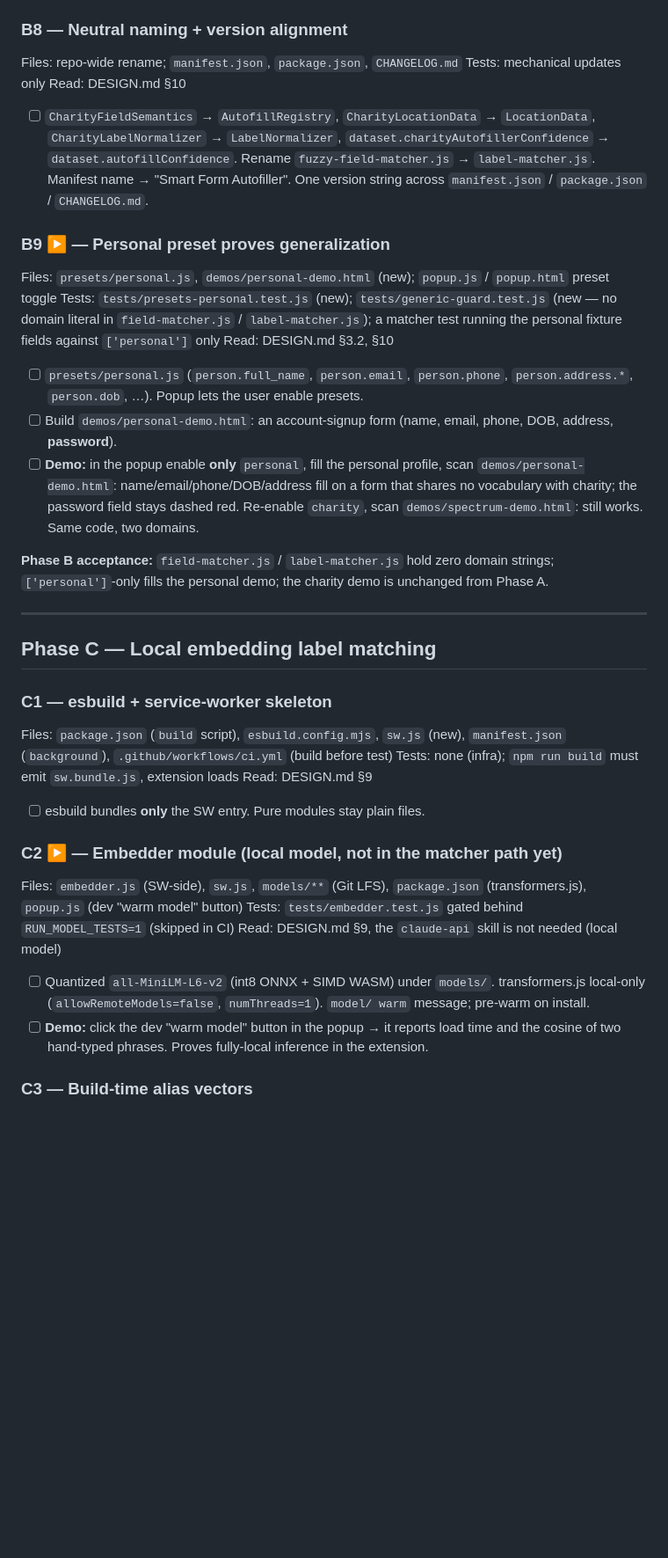
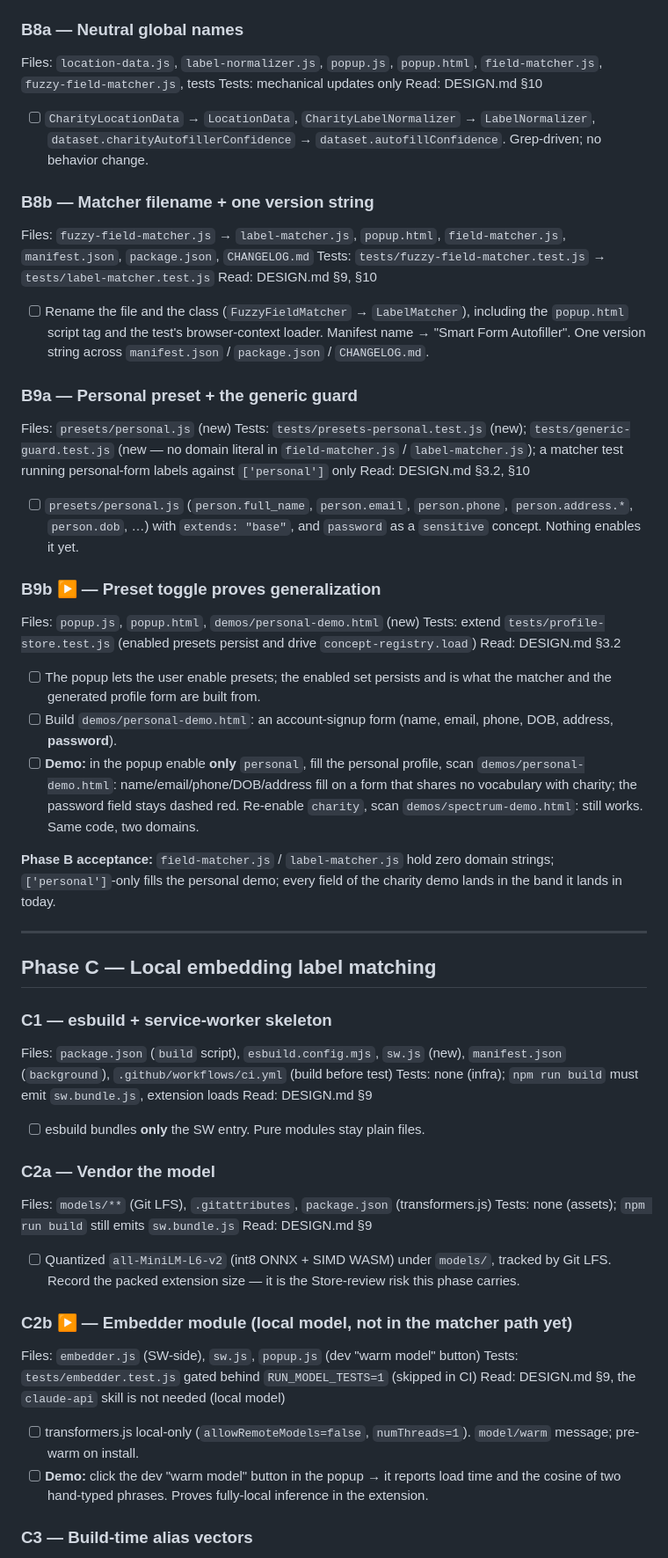
Before and after one commit to craigscornerdev/form-autofiller, a Markdown page: TODO.md, the part around one of its changes. Shown at 88% size. Rendered like a GitHub page; blank space fills up the shorter version.

```diff
--- a/TODO.md
+++ b/TODO.md
@@ -115,26 +122,42 @@ Read: DESIGN.md §3.3, `popup.js`
   Edit a value, Save, reopen: it persists. Scan `demos/spectrum-demo.html`:
   still fills correctly from the generated store.
 
-### B8 — Neutral naming + version alignment
-Files: repo-wide rename; `manifest.json`, `package.json`, `CHANGELOG.md`
+### B8a — Neutral global names
+Files: `location-data.js`, `label-normalizer.js`, `popup.js`, `popup.html`,
+`field-matcher.js`, `fuzzy-field-matcher.js`, tests
 Tests: mechanical updates only
 Read: DESIGN.md §10
-- [ ] `CharityFieldSemantics` → `AutofillRegistry`, `CharityLocationData` →
-  `LocationData`, `CharityLabelNormalizer` → `LabelNormalizer`,
-  `dataset.charityAutofillerConfidence` → `dataset.autofillConfidence`. Rename
-  `fuzzy-field-matcher.js` → `label-matcher.js`. Manifest name → "Smart Form
-  Autofiller". One version string across `manifest.json` / `package.json` /
-  `CHANGELOG.md`.
+- [ ] `CharityLocationData` → `LocationData`, `CharityLabelNormalizer` →
+  `LabelNormalizer`, `dataset.charityAutofillerConfidence` →
+  `dataset.autofillConfidence`. Grep-driven; no behavior change.
 
-### B9 ▶ — Personal preset proves generalization
-Files: `presets/personal.js`, `demos/personal-demo.html` (new); `popup.js` /
-`popup.html` preset toggle
+### B8b — Matcher filename + one version string
+Files: `fuzzy-field-matcher.js` → `label-matcher.js`, `popup.html`,
+`field-matcher.js`, `manifest.json`, `package.json`, `CHANGELOG.md`
+Tests: `tests/fuzzy-field-matcher.test.js` → `tests/label-matcher.test.js`
+Read: DESIGN.md §9, §10
+- [ ] Rename the file and the class (`FuzzyFieldMatcher` → `LabelMatcher`),
+  including the `popup.html` script tag and the test's browser-context loader.
+  Manifest name → "Smart Form Autofiller". One version string across
+  `manifest.json` / `package.json` / `CHANGELOG.md`.
+
+### B9a — Personal preset + the generic guard
+Files: `presets/personal.js` (new)
 Tests: `tests/presets-personal.test.js` (new); `tests/generic-guard.test.js`
 (new — no domain literal in `field-matcher.js` / `label-matcher.js`); a matcher
-test running the personal fixture fields against `['personal']` only
+test running personal-form labels against `['personal']` only
 Read: DESIGN.md §3.2, §10
 - [ ] `presets/personal.js` (`person.full_name`, `person.email`, `person.phone`,
-  `person.address.*`, `person.dob`, …). Popup lets the user enable presets.
+  `person.address.*`, `person.dob`, …) with `extends: "base"`, and `password` as
+  a `sensitive` concept. Nothing enables it yet.
+
+### B9b ▶ — Preset toggle proves generalization
+Files: `popup.js`, `popup.html`, `demos/personal-demo.html` (new)
+Tests: extend `tests/profile-store.test.js` (enabled presets persist and drive
+`concept-registry.load`)
+Read: DESIGN.md §3.2
+- [ ] The popup lets the user enable presets; the enabled set persists and is
+  what the matcher and the generated profile form are built from.
 - [ ] Build `demos/personal-demo.html`: an account-signup form (name, email,
   phone, DOB, address, **password**).
 - [ ] **Demo:** in the popup enable **only** `personal`, fill the personal
@@ -144,8 +167,8 @@ Read: DESIGN.md §3.2, §10
   code, two domains.
 
 **Phase B acceptance:** `field-matcher.js` / `label-matcher.js` hold zero domain
-strings; `['personal']`-only fills the personal demo; the charity demo is
-unchanged from Phase A.
+strings; `['personal']`-only fills the personal demo; every field of the charity
+demo lands in the band it lands in today.
 
 ---
 
@@ -158,14 +181,20 @@ Tests: none (infra); `npm run build` must emit `sw.bundle.js`, extension loads
 Read: DESIGN.md §9
 - [ ] esbuild bundles **only** the SW entry. Pure modules stay plain files.
 
-### C2 ▶ — Embedder module (local model, not in the matcher path yet)
-Files: `embedder.js` (SW-side), `sw.js`, `models/**` (Git LFS), `package.json`
-(transformers.js), `popup.js` (dev "warm model" button)
+### C2a — Vendor the model
+Files: `models/**` (Git LFS), `.gitattributes`, `package.json` (transformers.js)
+Tests: none (assets); `npm run build` still emits `sw.bundle.js`
+Read: DESIGN.md §9
+- [ ] Quantized `all-MiniLM-L6-v2` (int8 ONNX + SIMD WASM) under `models/`,
+  tracked by Git LFS. Record the packed extension size — it is the Store-review
+  risk this phase carries.
+
+### C2b ▶ — Embedder module (local model, not in the matcher path yet)
+Files: `embedder.js` (SW-side), `sw.js`, `popup.js` (dev "warm model" button)
 Tests: `tests/embedder.test.js` gated behind `RUN_MODEL_TESTS=1` (skipped in CI)
 Read: DESIGN.md §9, the `claude-api` skill is not needed (local model)
-- [ ] Quantized `all-MiniLM-L6-v2` (int8 ONNX + SIMD WASM) under `models/`.
-  transformers.js local-only (`allowRemoteModels=false`, `numThreads=1`). `model/
-  warm` message; pre-warm on install.
+- [ ] transformers.js local-only (`allowRemoteModels=false`, `numThreads=1`).
+  `model/warm` message; pre-warm on install.
 - [ ] **Demo:** click the dev "warm model" button in the popup → it reports load
   time and the cosine of two hand-typed phrases. Proves fully-local inference in
   the extension.
```
Also changed, not shown: other parts of TODO.md (+183 -115 lines), DESIGN.md (+18 -5 lines), demos/README.md (+22 -18 lines).
